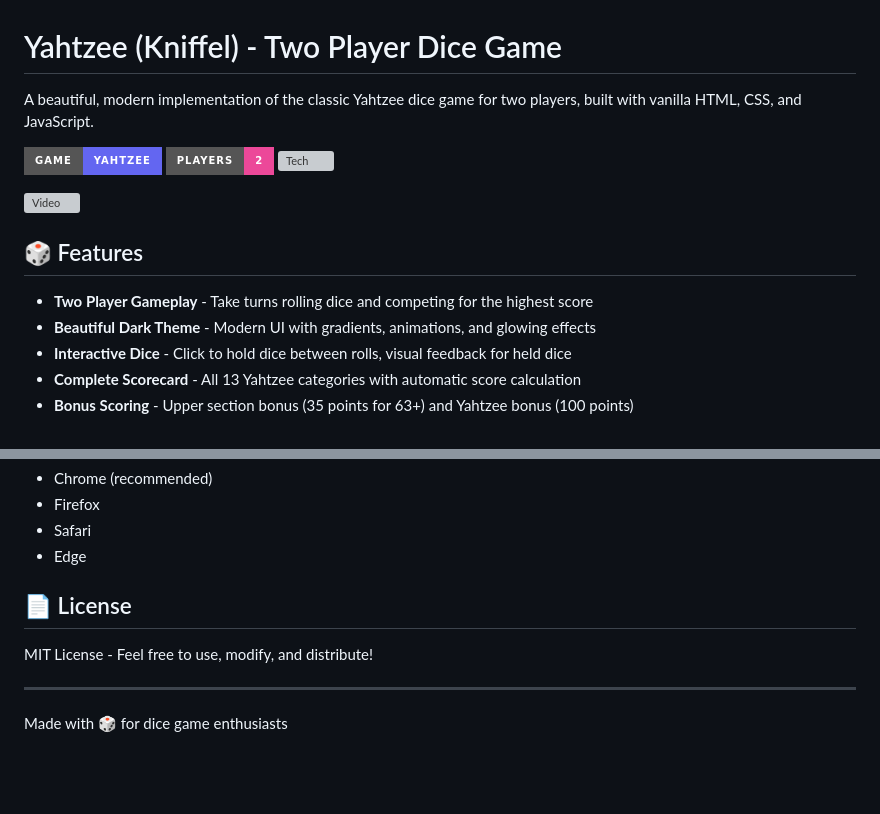
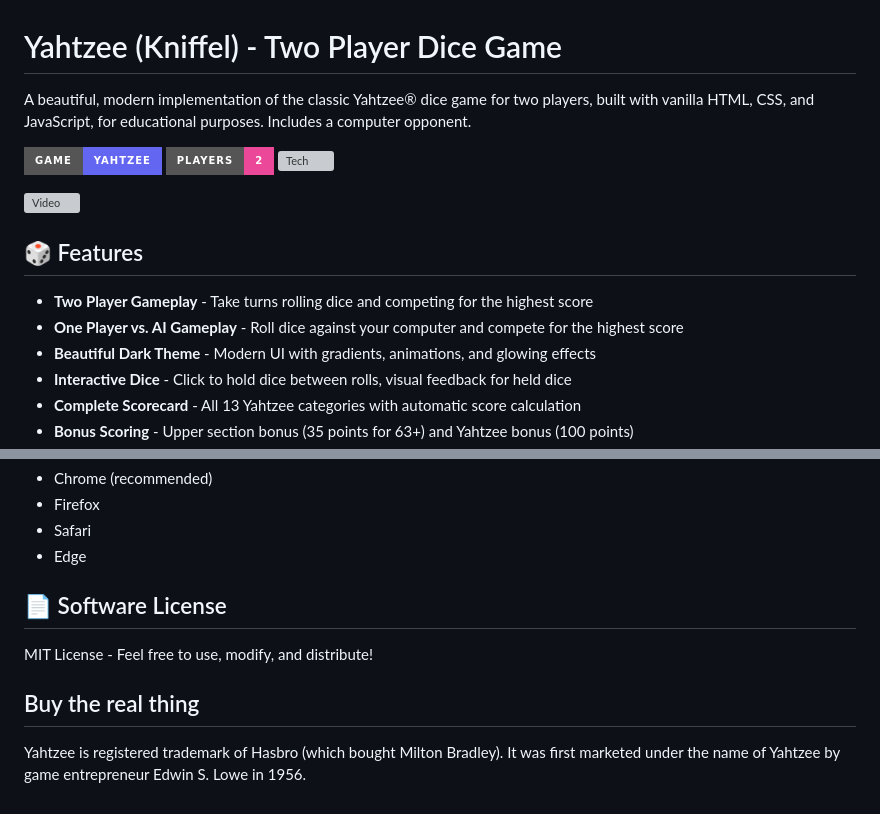
Before and after one commit to volzinnovation/kniffel, a Markdown page: README.md, 2 parts joined by grey strips. Drawn GitHub-style; badges without logos; blank space fills up the shorter version; grey boxes are pictures that could not be loaded.

Commit message:
Update README with AI opponent and educational purpose
Added educational purpose and AI opponent details to the README.

```diff
--- a/README.md
+++ b/README.md
@@ -1,6 +1,6 @@
 # Yahtzee (Kniffel) - Two Player Dice Game
 
-A beautiful, modern implementation of the classic Yahtzee dice game for two players, built with vanilla HTML, CSS, and JavaScript.
+A beautiful, modern implementation of the classic Yahtzee® dice game for two players, built with vanilla HTML, CSS, and JavaScript, for educational purposes. Includes a computer opponent.
 
 ![Yahtzee Game](https://img.shields.io/badge/Game-Yahtzee-6366f1?style=for-the-badge)
 ![Players](https://img.shields.io/badge/Players-2-ec4899?style=for-the-badge)
@@ -11,6 +11,7 @@ A beautiful, modern implementation of the classic Yahtzee dice game for two play
 ## 🎲 Features
 
 - **Two Player Gameplay** - Take turns rolling dice and competing for the highest score
+- **One Player vs. AI Gameplay** - Roll dice against your computer and compete for the highest score
 - **Beautiful Dark Theme** - Modern UI with gradients, animations, and glowing effects
 - **Interactive Dice** - Click to hold dice between rolls, visual feedback for held dice
 - **Complete Scorecard** - All 13 Yahtzee categories with automatic score calculation
@@ -113,10 +114,10 @@ kniffel/
 - Safari
 - Edge
 
-## 📄 License
+## 📄 Software License
 
 MIT License - Feel free to use, modify, and distribute!
 
----
+## Buy the real thing
 
-Made with 🎲 for dice game enthusiasts
+Yahtzee is registered trademark of Hasbro (which bought Milton Bradley). It was first marketed under the name of Yahtzee by game entrepreneur Edwin S. Lowe in 1956.
```
Also changed, not shown: other parts of README.md (+1 -1 lines).
